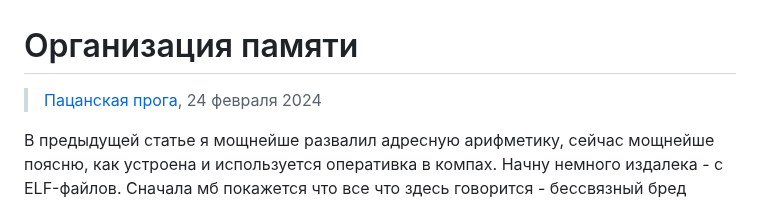
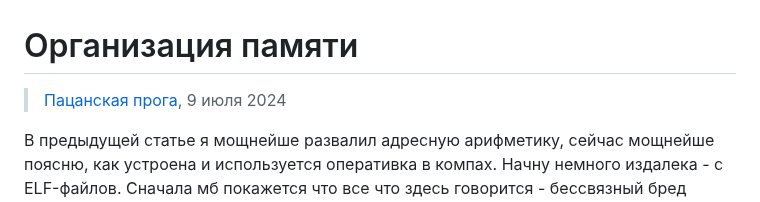
Before and after one commit to ebasoft/ebasoft.github.io, a Markdown page: articles/introduction/0005__memory_structure.md, the part around the change. GitHub-like rendering.

```diff
--- a/articles/introduction/0005__memory_structure.md
+++ b/articles/introduction/0005__memory_structure.md
@@ -1,5 +1,5 @@
 # Организация памяти
-> [Пацанская прога](https://t.me/+osWqEEfNA5Y2ZWYy), 24 февраля 2024
+> [Пацанская прога](https://t.me/+osWqEEfNA5Y2ZWYy), 9 июля 2024
 
 В предыдущей статье я мощнейше развалил адресную арифметику, сейчас мощнейше
 поясню, как устроена и используется оперативка в компах. Начну немного
```
